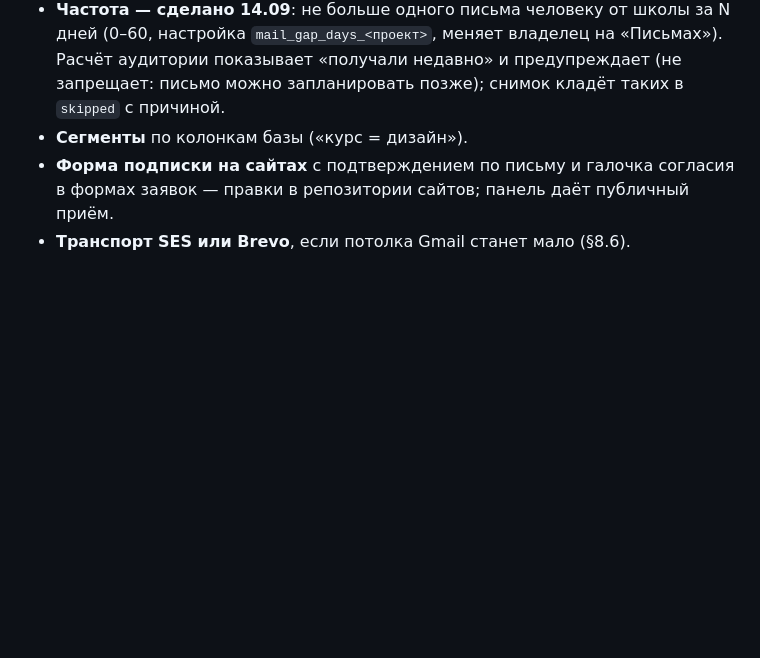
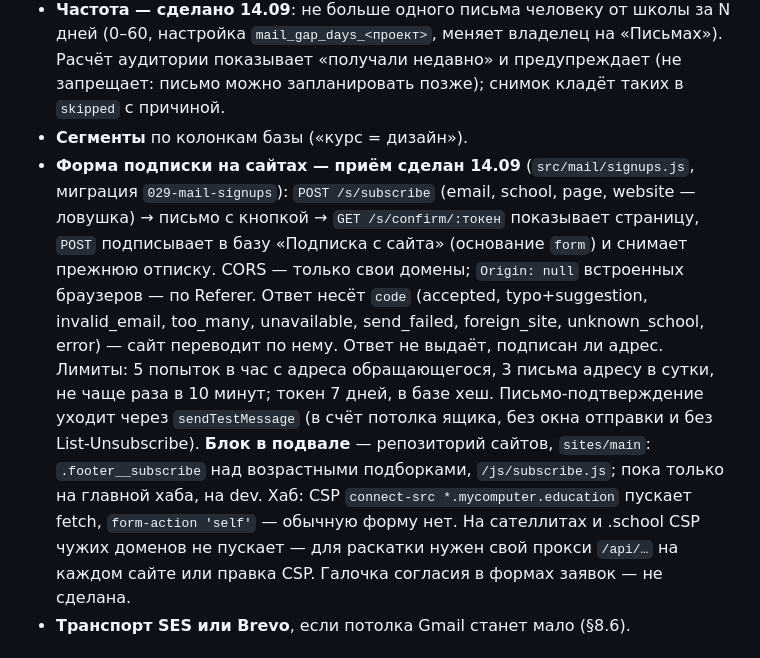
Before and after one commit to Kostia8262/smm_panel, a Markdown page: docs/рассылка.md, the part around the change. Drawn GitHub-style; blank space fills up the shorter version.

Commit message:
docs: рассылка — подписка с сайтов, блок в подвале хаба
Co-Authored-By: Claude Opus 5 (1M context) <noreply@anthropic.com>

```diff
--- a/docs/рассылка.md
+++ b/docs/рассылка.md
@@ -1026,8 +1026,23 @@ Gmail на компьютере и в приложении на телефоне
   Расчёт аудитории показывает «получали недавно» и предупреждает (не запрещает:
   письмо можно запланировать позже); снимок кладёт таких в `skipped` с причиной.
 - **Сегменты** по колонкам базы («курс = дизайн»).
-- **Форма подписки на сайтах** с подтверждением по письму и галочка согласия в
-  формах заявок — правки в репозитории сайтов; панель даёт публичный приём.
+- **Форма подписки на сайтах — приём сделан 14.09** (`src/mail/signups.js`,
+  миграция `029-mail-signups`): `POST /s/subscribe` (email, school, page, website —
+  ловушка) → письмо с кнопкой → `GET /s/confirm/:токен` показывает страницу,
+  `POST` подписывает в базу «Подписка с сайта» (основание `form`) и снимает прежнюю
+  отписку. CORS — только свои домены; `Origin: null` встроенных браузеров — по
+  Referer. Ответ несёт `code` (accepted, typo+suggestion, invalid_email, too_many,
+  unavailable, send_failed, foreign_site, unknown_school, error) — сайт переводит
+  по нему. Ответ не выдаёт, подписан ли адрес. Лимиты: 5 попыток в час с адреса
+  обращающегося, 3 письма адресу в сутки, не чаще раза в 10 минут; токен 7 дней,
+  в базе хеш. Письмо-подтверждение уходит через `sendTestMessage` (в счёт потолка
+  ящика, без окна отправки и без List-Unsubscribe).
+  **Блок в подвале** — репозиторий сайтов, `sites/main`: `.footer__subscribe` над
+  возрастными подборками, `/js/subscribe.js`; пока только на главной хаба, на dev.
+  Хаб: CSP `connect-src *.mycomputer.education` пускает fetch, `form-action 'self'` —
+  обычную форму нет. На сателлитах и .school CSP чужих доменов не пускает — для
+  раскатки нужен свой прокси `/api/…` на каждом сайте или правка CSP. Галочка
+  согласия в формах заявок — не сделана.
 - **Транспорт SES или Brevo**, если потолка Gmail станет мало (§8.6).
 
 ## 18. Решения по умолчанию — подтвердить до своей фазы
```
